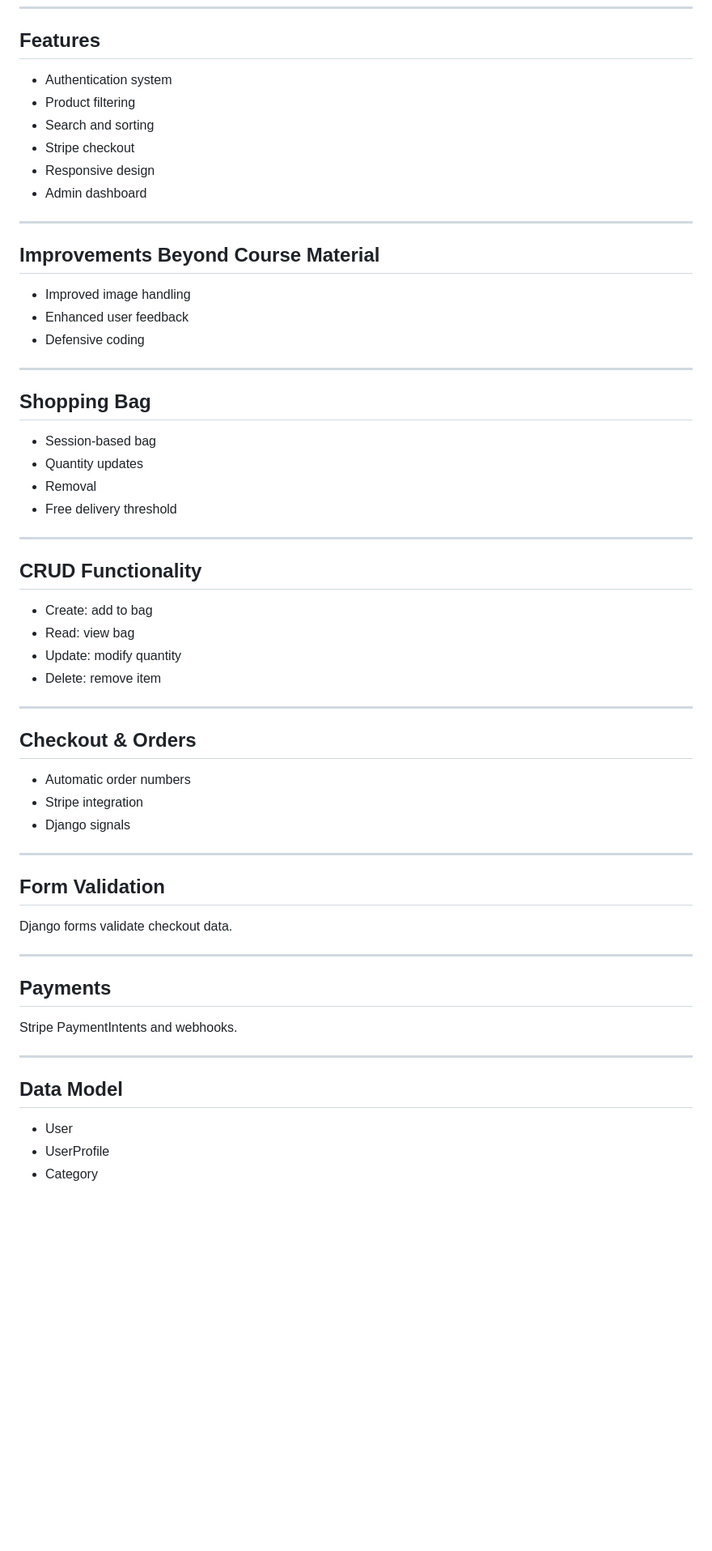
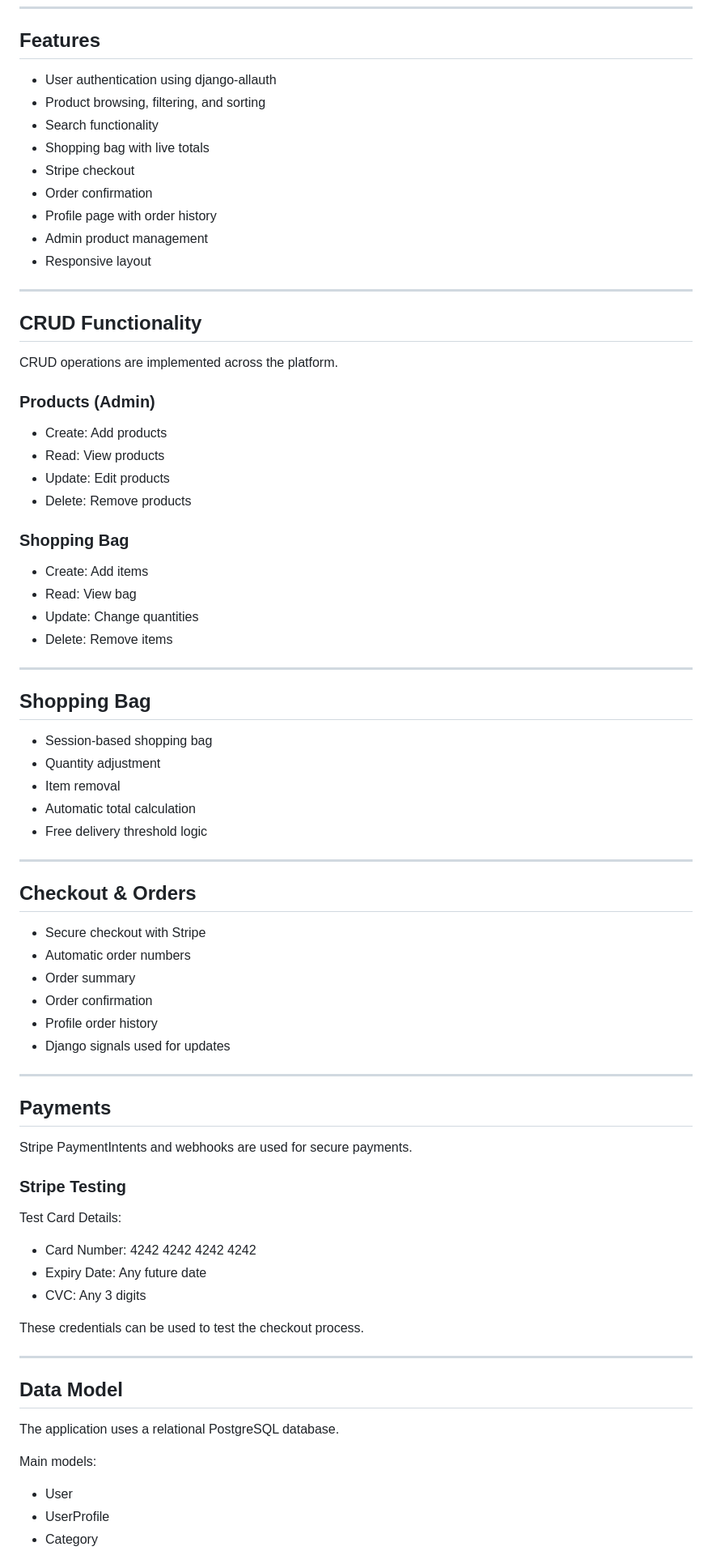
Before and after one commit to WebbCouture/amandaalexandra, a Markdown page: README.md, the part around one of its changes. Shown at 81% size. Rendered like a GitHub page; blank space fills up the shorter version.

```diff
--- a/README.md
+++ b/README.md
@@ -152,62 +101,78 @@ Located in `docs/readme-img/wireframes/`.
 
 ## Features
 
-- Authentication system
-- Product filtering
-- Search and sorting
+- User authentication using django-allauth
+- Product browsing, filtering, and sorting
+- Search functionality
+- Shopping bag with live totals
 - Stripe checkout
-- Responsive design
-- Admin dashboard
+- Order confirmation
+- Profile page with order history
+- Admin product management
+- Responsive layout
 
 ---
 
-## Improvements Beyond Course Material
+## CRUD Functionality
 
-- Improved image handling
-- Enhanced user feedback
-- Defensive coding
+CRUD operations are implemented across the platform.
+
+### Products (Admin)
+- Create: Add products
+- Read: View products
+- Update: Edit products
+- Delete: Remove products
+
+### Shopping Bag
+- Create: Add items
+- Read: View bag
+- Update: Change quantities
+- Delete: Remove items
 
 ---
 
 ## Shopping Bag
 
-- Session-based bag
-- Quantity updates
-- Removal
-- Free delivery threshold
-
----
-
-## CRUD Functionality
-
-- Create: add to bag
-- Read: view bag
-- Update: modify quantity
-- Delete: remove item
+- Session-based shopping bag
+- Quantity adjustment
+- Item removal
+- Automatic total calculation
+- Free delivery threshold logic
 
 ---
 
 ## Checkout & Orders
 
+- Secure checkout with Stripe
 - Automatic order numbers
-- Stripe integration
-- Django signals
-
----
-
-## Form Validation
-
-Django forms validate checkout data.
+- Order summary
+- Order confirmation
+- Profile order history
+- Django signals used for updates
 
 ---
 
 ## Payments
 
-Stripe PaymentIntents and webhooks.
+Stripe PaymentIntents and webhooks are used for secure payments.
+
+### Stripe Testing
+
+Test Card Details:
+
+- Card Number: 4242 4242 4242 4242
+- Expiry Date: Any future date
+- CVC: Any 3 digits
+
+These credentials can be used to test the checkout process.
 
 ---
 
 ## Data Model
+
+The application uses a relational PostgreSQL database.
+
+Main models:
 
 - User
 - UserProfile
```
Also changed, not shown: other parts of README.md (+261 -151 lines).
